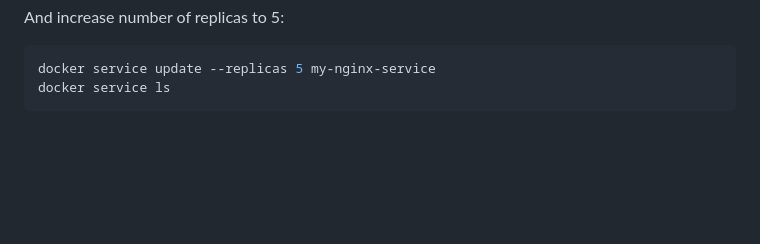
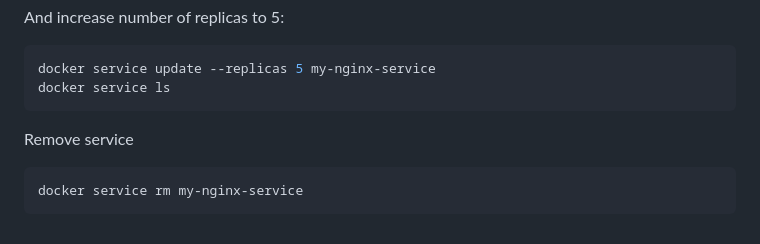
Before and after one commit to vzhovtyuk/docker-basic-course, a Markdown page: 9_swarm_mode.md, the part around the change. Rendered like a GitHub page; blank space fills up the shorter version.

Commit message:
swarm mode

````diff
--- a/9_swarm_mode.md
+++ b/9_swarm_mode.md
@@ -120,3 +120,8 @@ And increase number of replicas to 5:
 docker service update --replicas 5 my-nginx-service
 docker service ls
 ```
+
+Remove service
+```shell
+docker service rm my-nginx-service
+```
````
